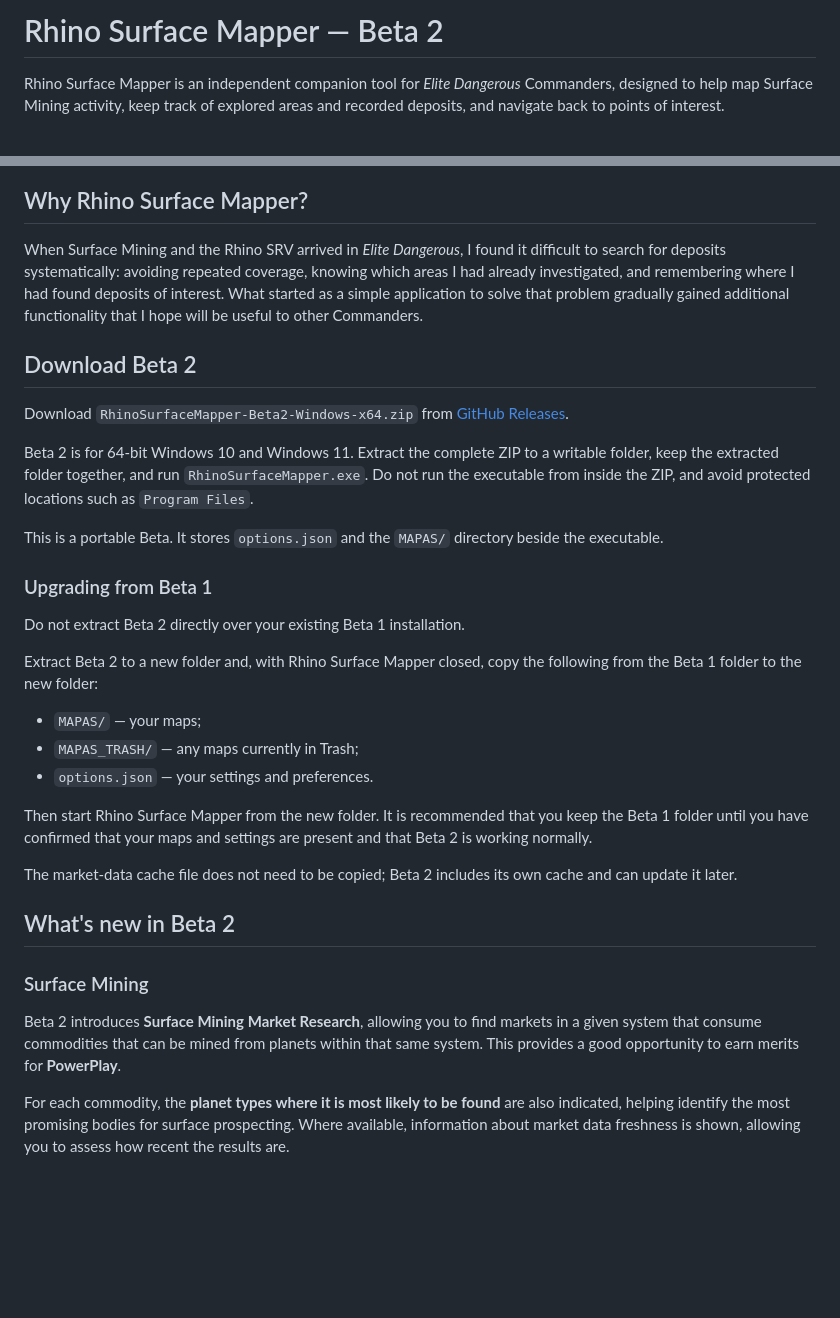
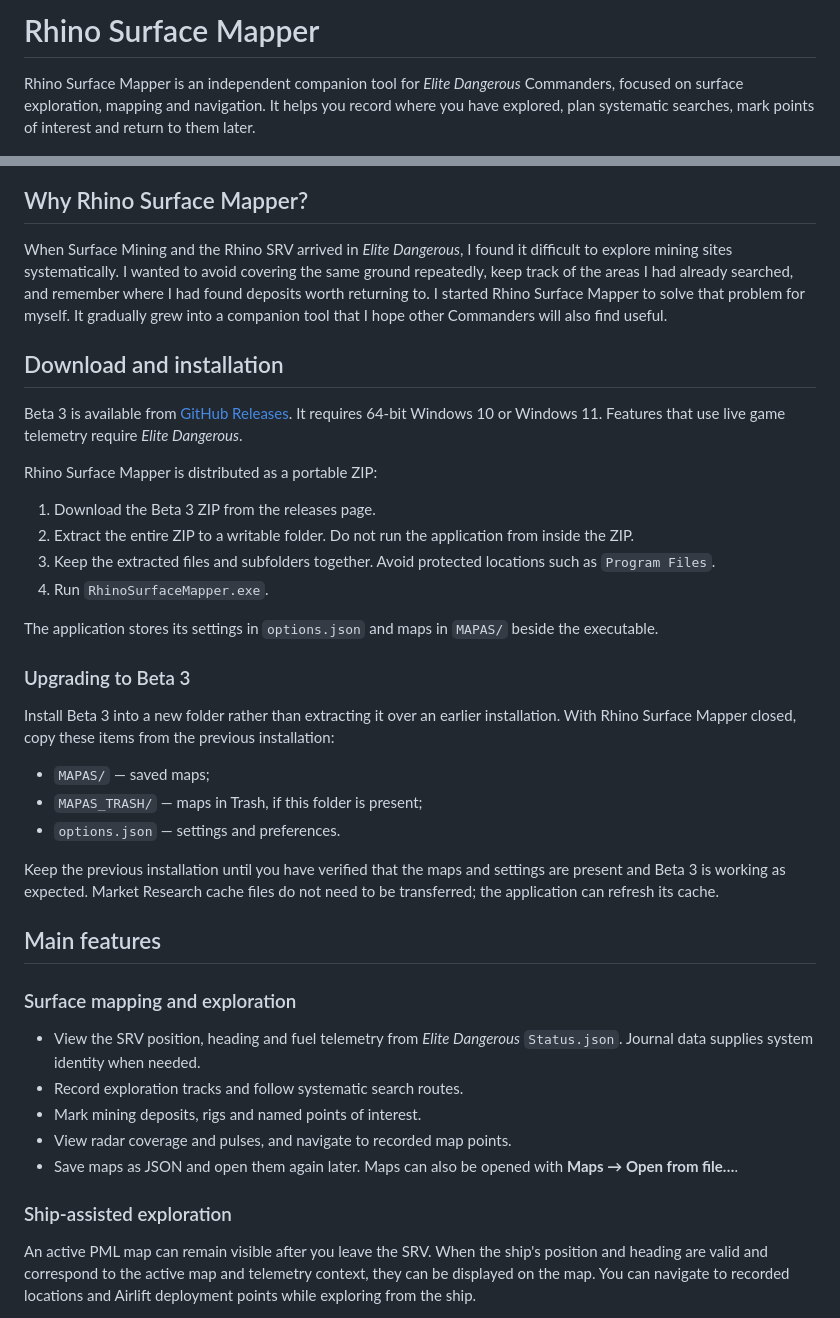
Before and after one commit to pbgaspar/rhino-surface-mapper, a Markdown page: README.md, 2 parts joined by grey strips. Rendered like a GitHub page; blank space fills up the shorter version.

Commit message:
Prepare Rhino Surface Mapper Beta 3

```diff
--- a/README.md
+++ b/README.md
@@ -1,40 +1,47 @@
-# Rhino Surface Mapper — Beta 2
+# Rhino Surface Mapper
 
-Rhino Surface Mapper is an independent companion tool for *Elite Dangerous* Commanders, designed to help map Surface Mining activity, keep track of explored areas and recorded deposits, and navigate back to points of interest.
+Rhino Surface Mapper is an independent companion tool for *Elite Dangerous* Commanders, focused on surface exploration, mapping and navigation. It helps you record where you have explored, plan systematic searches, mark points of interest and return to them later.
 
 ![Rhino Surface Mapper main map](docs/images/main-map.jpg)
 
 ## Why Rhino Surface Mapper?
 
-When Surface Mining and the Rhino SRV arrived in *Elite Dangerous*, I found it difficult to search for deposits systematically: avoiding repeated coverage, knowing which areas I had already investigated, and remembering where I had found deposits of interest. What started as a simple application to solve that problem gradually gained additional functionality that I hope will be useful to other Commanders.
+When Surface Mining and the Rhino SRV arrived in *Elite Dangerous*, I found it difficult to explore mining sites systematically. I wanted to avoid covering the same ground repeatedly, keep track of the areas I had already searched, and remember where I had found deposits worth returning to. I started Rhino Surface Mapper to solve that problem for myself. It gradually grew into a companion tool that I hope other Commanders will also find useful.
 
-## Download Beta 2
+## Download and installation
 
-Download `RhinoSurfaceMapper-Beta2-Windows-x64.zip` from [GitHub Releases](https://github.com/pbgaspar/rhino-surface-mapper/releases).
+Beta 3 is available from [GitHub Releases](https://github.com/pbgaspar/rhino-surface-mapper/releases). It requires 64-bit Windows 10 or Windows 11. Features that use live game telemetry require *Elite Dangerous*.
 
-Beta 2 is for 64-bit Windows 10 and Windows 11. Extract the complete ZIP to a writable folder, keep the extracted folder together, and run `RhinoSurfaceMapper.exe`. Do not run the executable from inside the ZIP, and avoid protected locations such as `Program Files`.
+Rhino Surface Mapper is distributed as a portable ZIP:
 
-This is a portable Beta. It stores `options.json` and the `MAPAS/` directory beside the executable.
+1. Download the Beta 3 ZIP from the releases page.
+2. Extract the entire ZIP to a writable folder. Do not run the application from inside the ZIP.
+3. Keep the extracted files and subfolders together. Avoid protected locations such as `Program Files`.
+4. Run `RhinoSurfaceMapper.exe`.
 
-### Upgrading from Beta 1
+The application stores its settings in `options.json` and maps in `MAPAS/` beside the executable.
 
-Do not extract Beta 2 directly over your existing Beta 1 installation.
+### Upgrading to Beta 3
 
-Extract Beta 2 to a new folder and, with Rhino Surface Mapper closed, copy the following from the Beta 1 folder to the new folder:
+Install Beta 3 into a new folder rather than extracting it over an earlier installation. With Rhino Surface Mapper closed, copy these items from the previous installation:
 
-- `MAPAS/` — your maps;
-- `MAPAS_TRASH/` — any maps currently in Trash;
-- `options.json` — your settings and preferences.
+- `MAPAS/` — saved maps;
+- `MAPAS_TRASH/` — maps in Trash, if this folder is present;
+- `options.json` — settings and preferences.
 
-Then start Rhino Surface Mapper from the new folder. It is recommended that you keep the Beta 1 folder until you have confirmed that your maps and settings are present and that Beta 2 is working normally.
+Keep the previous installation until you have verified that the maps and settings are present and Beta 3 is working as expected. Market Research cache files do not need to be transferred; the application can refresh its cache.
 
-The market-data cache file does not need to be copied; Beta 2 includes its own cache and can update it later.
+## Main features
 
-## What's new in Beta 2
+### Surface mapping and exploration
 
-### Surface Mining
+- View the SRV position, heading and fuel telemetry from *Elite Dangerous* `Status.json`. Journal data supplies system identity when needed.
+- Record exploration tracks and follow systematic search routes.
+- Mark mining deposits, rigs and named points of interest.
+- View radar coverage and pulses, and navigate to recorded map points.
+- Save maps as JSON and open them again later. Maps can also be opened with **Maps → Open from file…**.
 
-Beta 2 introduces **Surface Mining Market Research**, allowing you to find markets in a given system that consume commodities that can be mined from planets within that same system. This provides a good opportunity to earn merits for **PowerPlay**.
+### Ship-assisted exploration
 
-For each commodity, the **planet types where it is most likely to be found** are also indicated, helping identify the most promising bodies for surface prospecting. Where available, information about market data freshness is shown, allowing you to assess how recent the results are.
+An active PML map can remain visible after you leave the SRV. When the ship's position and heading are valid and correspond to the active map and telemetry context, they can be displayed on the map. You can navigate to recorded locations and Airlift deployment points while exploring from the ship.
 
```
Also changed, not shown: other parts of README.md (+33 -57 lines), docs/images/Airlift.gif (added), 7 other files.
